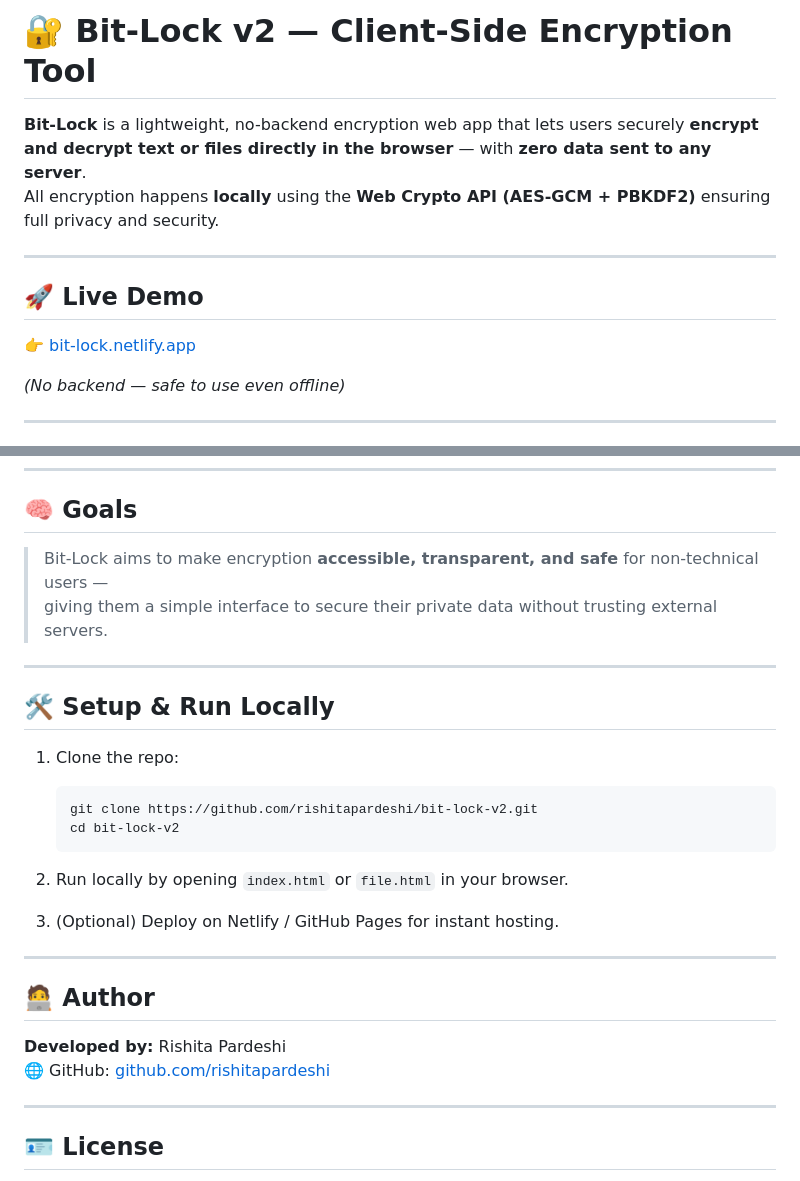
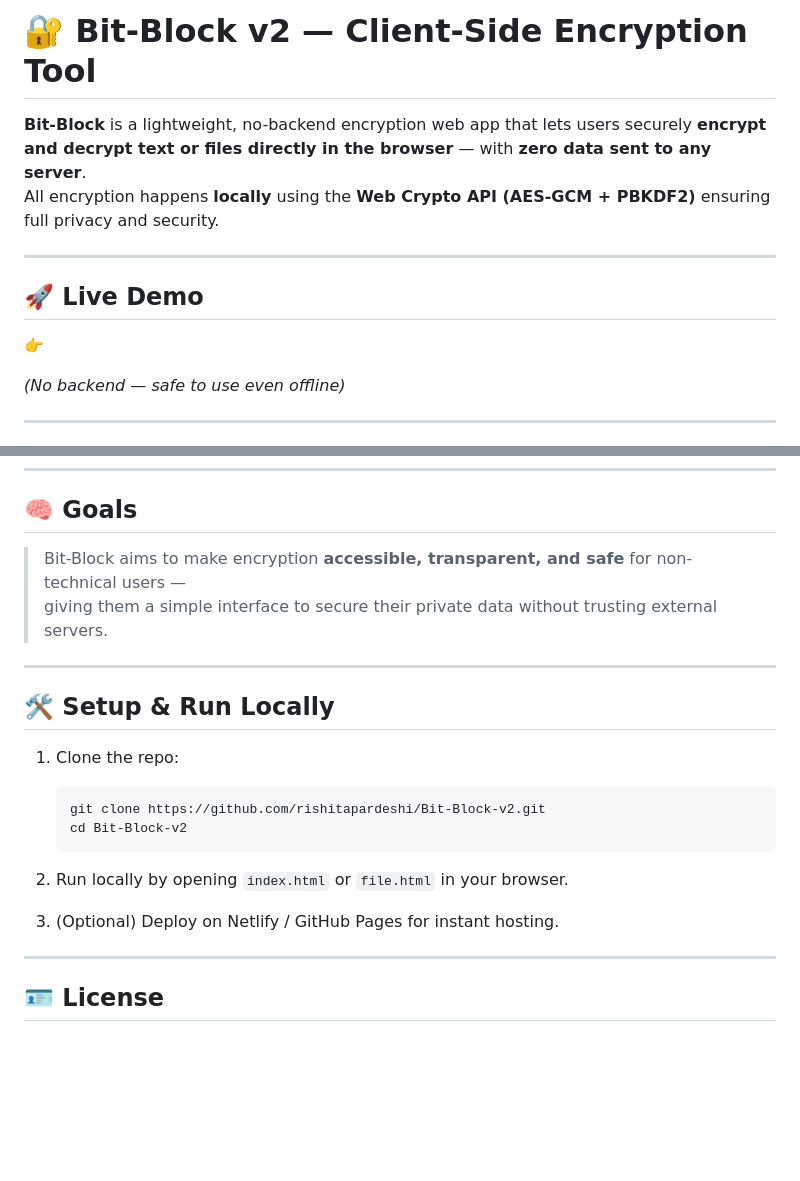
Before and after one commit to Rudra-Paliwal/Bit-Block, a Markdown page: README.md, 2 parts joined by grey strips. Rendered like a GitHub page; blank space fills up the shorter version.

````diff
--- a/README.md
+++ b/README.md
@@ -1,13 +1,13 @@
-# 🔐 Bit-Lock v2 — Client-Side Encryption Tool
+# 🔐 Bit-Block v2 — Client-Side Encryption Tool
 
-**Bit-Lock** is a lightweight, no-backend encryption web app that lets users securely **encrypt and decrypt text or files directly in the browser** — with **zero data sent to any server**.
+**Bit-Block** is a lightweight, no-backend encryption web app that lets users securely **encrypt and decrypt text or files directly in the browser** — with **zero data sent to any server**.
 All encryption happens **locally** using the **Web Crypto API (AES-GCM + PBKDF2)** ensuring full privacy and security.
 
 ---
 
 ## 🚀 Live Demo
 
-👉 [bit-lock.netlify.app](https://bit-lock.netlify.app)
+👉
 
 *(No backend — safe to use even offline)*
 
@@ -95,7 +95,7 @@ Each encrypted file produces a JSON package like:
 
 ## 🧠 Goals
 
-> Bit-Lock aims to make encryption **accessible, transparent, and safe** for non-technical users —
+> Bit-Block aims to make encryption **accessible, transparent, and safe** for non-technical users —
 > giving them a simple interface to secure their private data without trusting external servers.
 
 ---
@@ -104,20 +104,14 @@ Each encrypted file produces a JSON package like:
 
 1. Clone the repo:
    ```bash
-   git clone https://github.com/rishitapardeshi/bit-lock-v2.git
-   cd bit-lock-v2
+   git clone https://github.com/rishitapardeshi/Bit-Block-v2.git
+   cd Bit-Block-v2
    ```
 
 2. Run locally by opening `index.html` or `file.html` in your browser.
 
 3. (Optional) Deploy on Netlify / GitHub Pages for instant hosting.
 
----
-
-## 🧑‍💻 Author
-
-**Developed by:** Rishita Pardeshi
-🌐 GitHub: [github.com/rishitapardeshi](https://github.com/rishitapardeshi)
 
 ---
 
````
